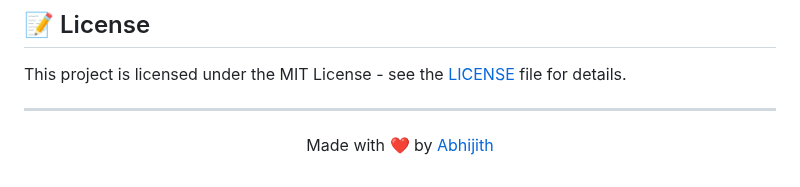
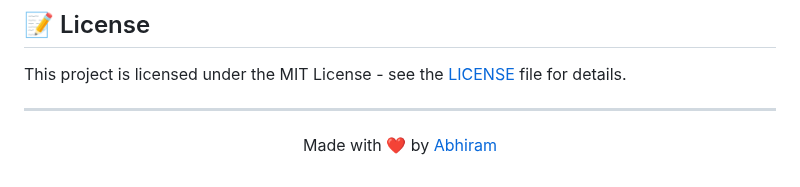
Before and after one commit to abhi963007/Simple-Ecom-webapp, a Markdown page: README.md, the part around the change. Rendered like a GitHub page.

Commit message:
docs: update author name in README

```diff
--- a/README.md
+++ b/README.md
@@ -165,6 +165,6 @@ This project is licensed under the MIT License - see the [LICENSE](LICENSE) file
 
 <div align="center">
 
-Made with ❤️ by [Abhijith](https://github.com/abhi963007)
+Made with ❤️ by [Abhiram](https://github.com/abhi963007)
 
 </div>
```
